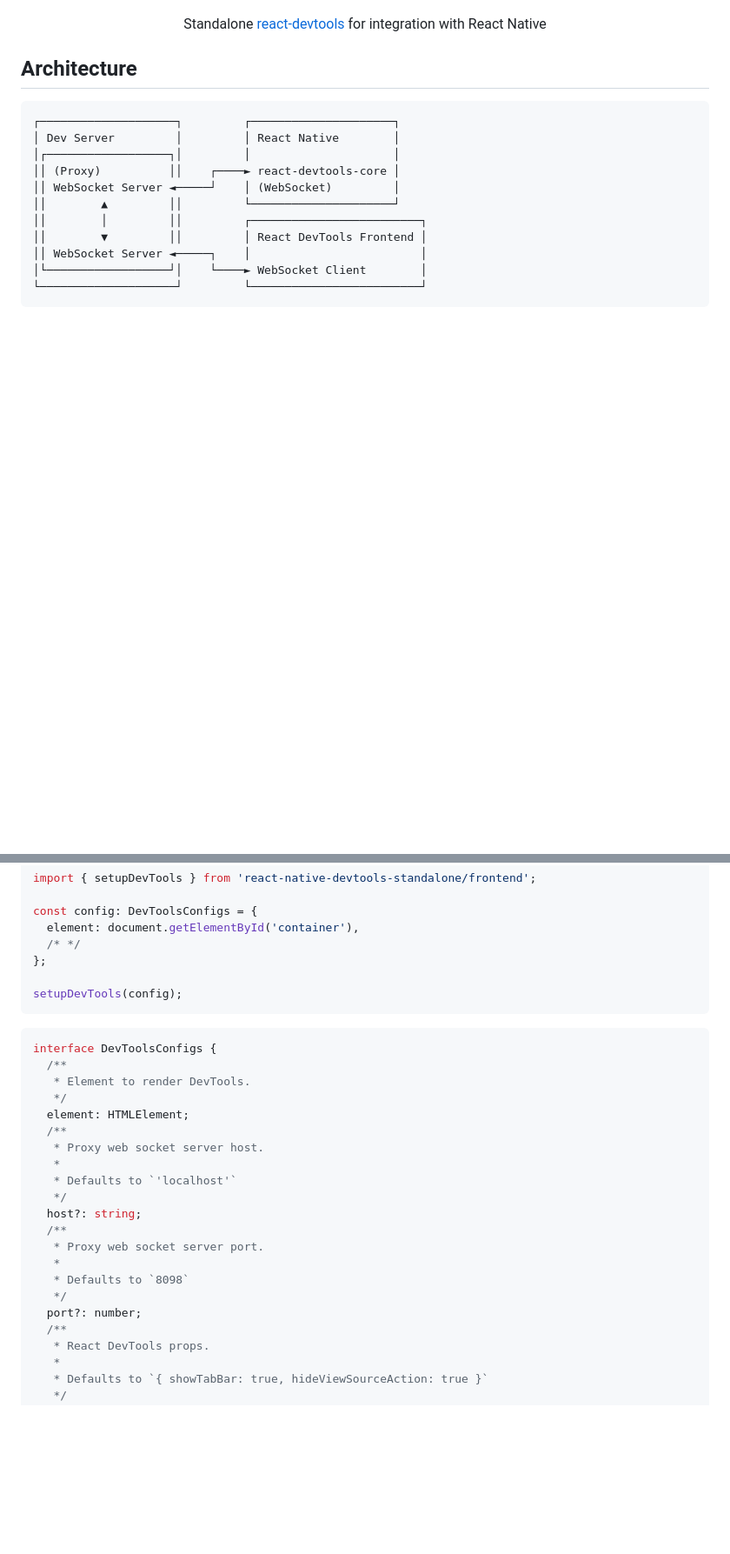
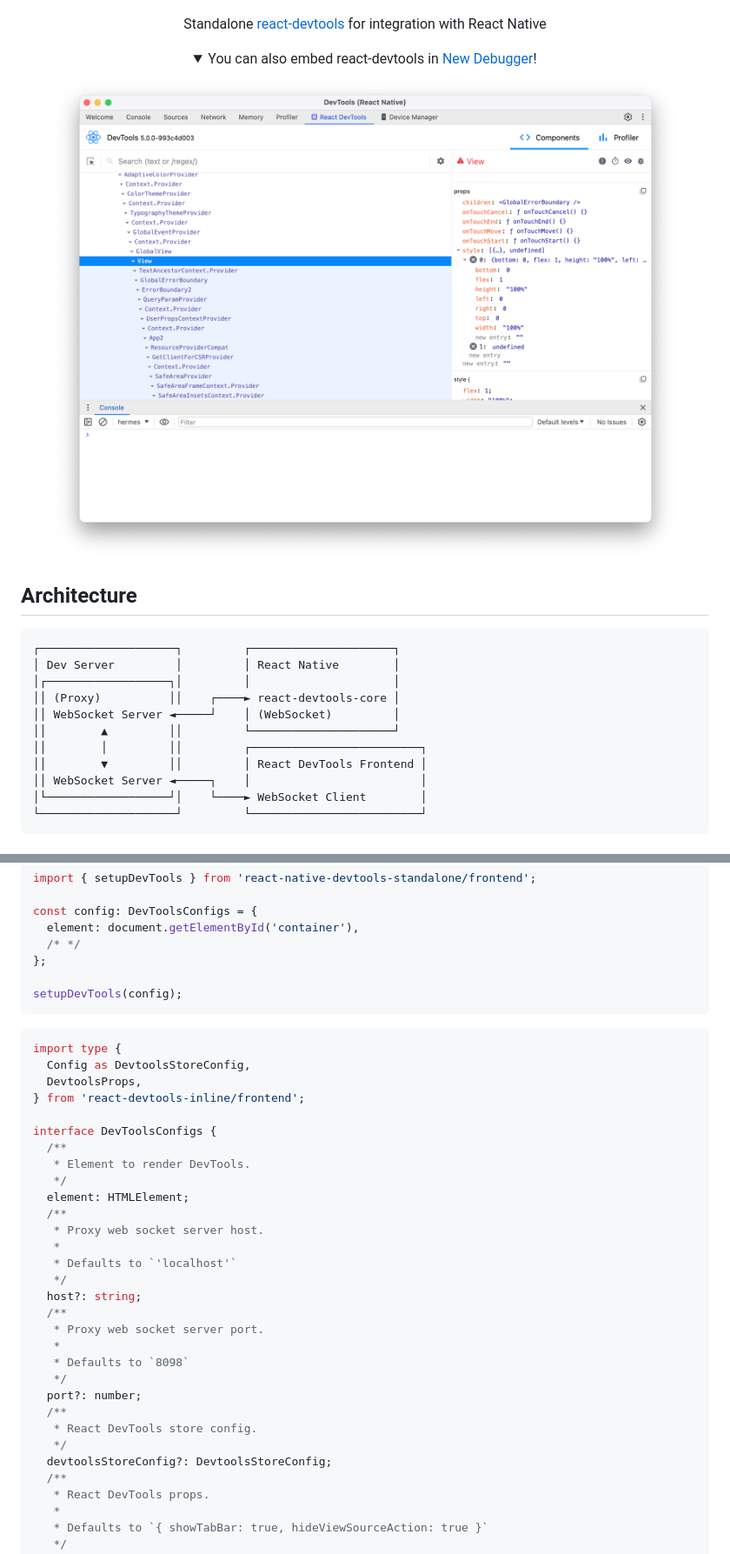
Before and after one commit to leegeunhyeok/react-native-devtools-standalone, a Markdown page: README.md, 2 parts joined by grey strips. Shown: that part at 87% size. Rendered like a GitHub page; pictures changed too: preview-devtools.png (added); folded sections open; blank space fills up the shorter version.

Commit message:
docs: add devtools preview

````diff
--- a/README.md
+++ b/README.md
@@ -5,6 +5,14 @@
 ![preview](./preview.png)
 
 Standalone [react-devtools](https://github.com/facebook/react/tree/main/packages/react-devtools) for integration with React Native
+
+<details>
+
+  <summary>You can also embed react-devtools in <a href="https://reactnative.dev/docs/debugging?js-debugger=new-debugger">New Debugger</a>!</summary>
+
+  ![preview](./preview-devtools.png)
+
+</details>
 
 </div>
 
@@ -112,6 +120,11 @@ setupDevTools(config);
 ```
 
 ```ts
+import type {
+  Config as DevtoolsStoreConfig,
+  DevtoolsProps,
+} from 'react-devtools-inline/frontend';
+
 interface DevToolsConfigs {
   /**
    * Element to render DevTools.
@@ -129,6 +142,10 @@ interface DevToolsConfigs {
    * Defaults to `8098`
    */
   port?: number;
+  /**
+   * React DevTools store config.
+   */
+  devtoolsStoreConfig?: DevtoolsStoreConfig;
   /**
    * React DevTools props.
    *
````
